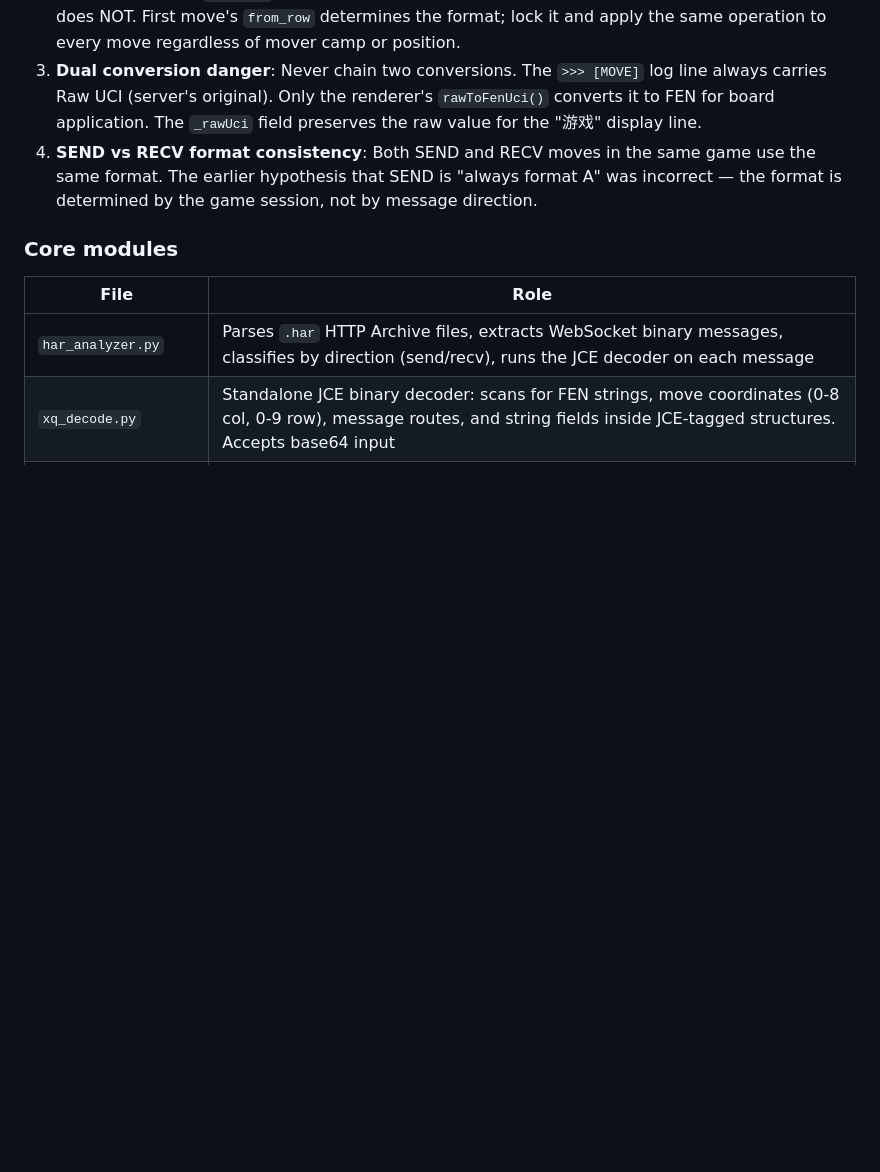
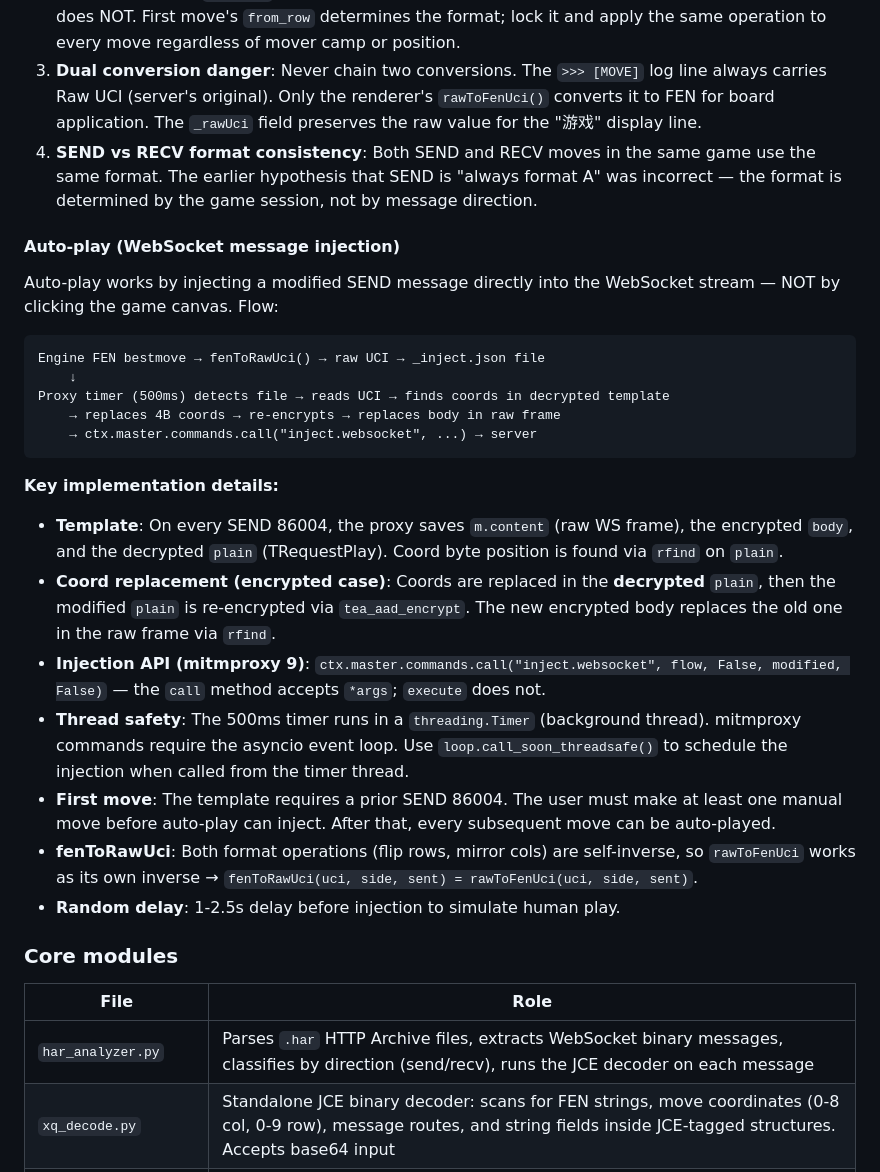
Before and after one commit to hongchuwudi/qqchess-xq, a Markdown page: CLAUDE.md, the part around the change. Rendered like a GitHub page; blank space fills up the shorter version.

````diff
--- a/CLAUDE.md
+++ b/CLAUDE.md
@@ -126,6 +126,28 @@ The earlier analysis (cases #1-#4 below, now superseded) assumed `mover_camp` +
 3. **Dual conversion danger**: Never chain two conversions. The `>>> [MOVE]` log line always carries Raw UCI (server's original). Only the renderer's `rawToFenUci()` converts it to FEN for board application. The `_rawUci` field preserves the raw value for the "游戏" display line.
 4. **SEND vs RECV format consistency**: Both SEND and RECV moves in the same game use the same format. The earlier hypothesis that SEND is "always format A" was incorrect — the format is determined by the game session, not by message direction.
 
+#### Auto-play (WebSocket message injection)
+
+Auto-play works by injecting a modified SEND message directly into the WebSocket stream — NOT by clicking the game canvas. Flow:
+
+```
+Engine FEN bestmove → fenToRawUci() → raw UCI → _inject.json file
+    ↓
+Proxy timer (500ms) detects file → reads UCI → finds coords in decrypted template
+    → replaces 4B coords → re-encrypts → replaces body in raw frame
+    → ctx.master.commands.call("inject.websocket", ...) → server
+```
+
+**Key implementation details:**
+
+- **Template**: On every SEND 86004, the proxy saves `m.content` (raw WS frame), the encrypted `body`, and the decrypted `plain` (TRequestPlay). Coord byte position is found via `rfind` on `plain`.
+- **Coord replacement (encrypted case)**: Coords are replaced in the **decrypted** `plain`, then the modified `plain` is re-encrypted via `tea_aad_encrypt`. The new encrypted body replaces the old one in the raw frame via `rfind`.
+- **Injection API (mitmproxy 9)**: `ctx.master.commands.call("inject.websocket", flow, False, modified, False)` — the `call` method accepts `*args`; `execute` does not.
+- **Thread safety**: The 500ms timer runs in a `threading.Timer` (background thread). mitmproxy commands require the asyncio event loop. Use `loop.call_soon_threadsafe()` to schedule the injection when called from the timer thread.
+- **First move**: The template requires a prior SEND 86004. The user must make at least one manual move before auto-play can inject. After that, every subsequent move can be auto-played.
+- **fenToRawUci**: Both format operations (flip rows, mirror cols) are self-inverse, so `rawToFenUci` works as its own inverse → `fenToRawUci(uci, side, sent) = rawToFenUci(uci, side, sent)`.
+- **Random delay**: 1-2.5s delay before injection to simulate human play.
+
 ### Core modules
 
 | File | Role |
````
Also changed, not shown: README.md (+2 -1 lines).
